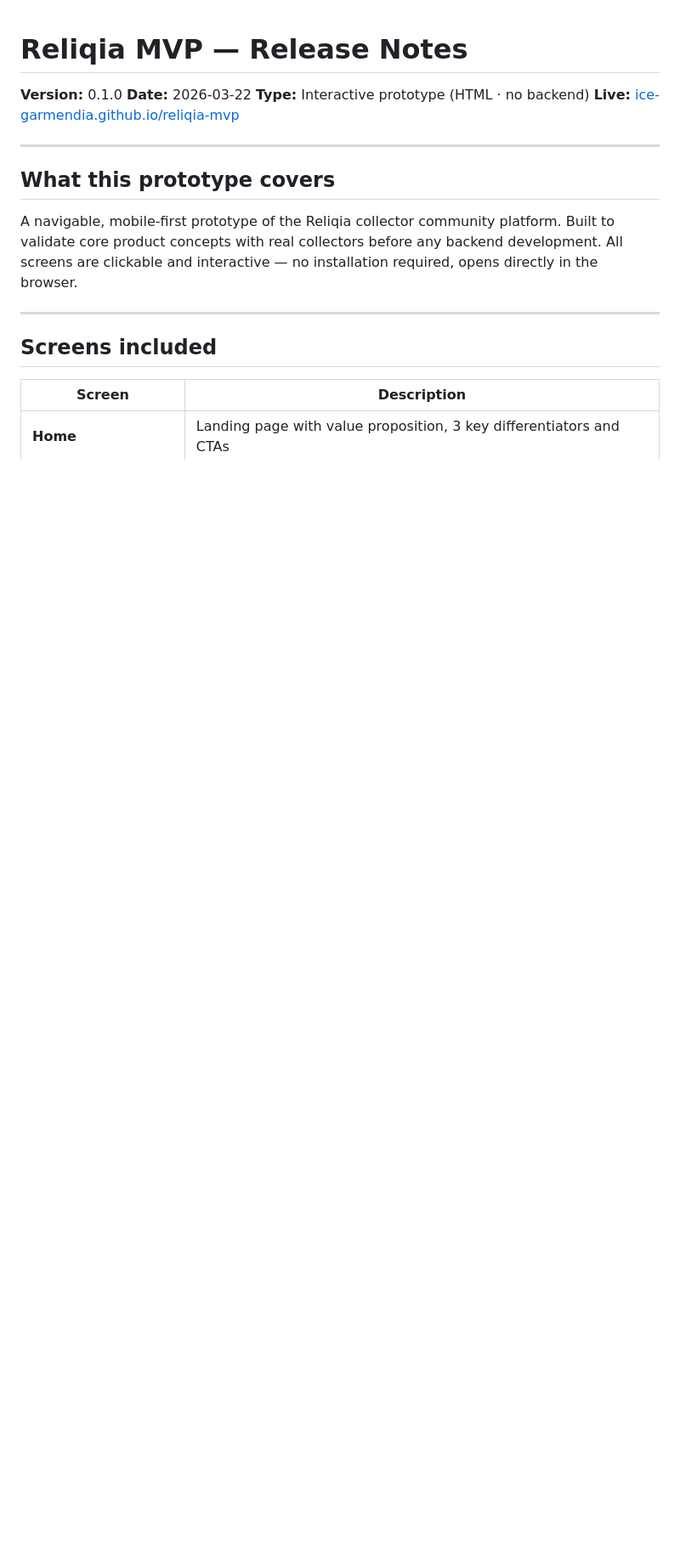
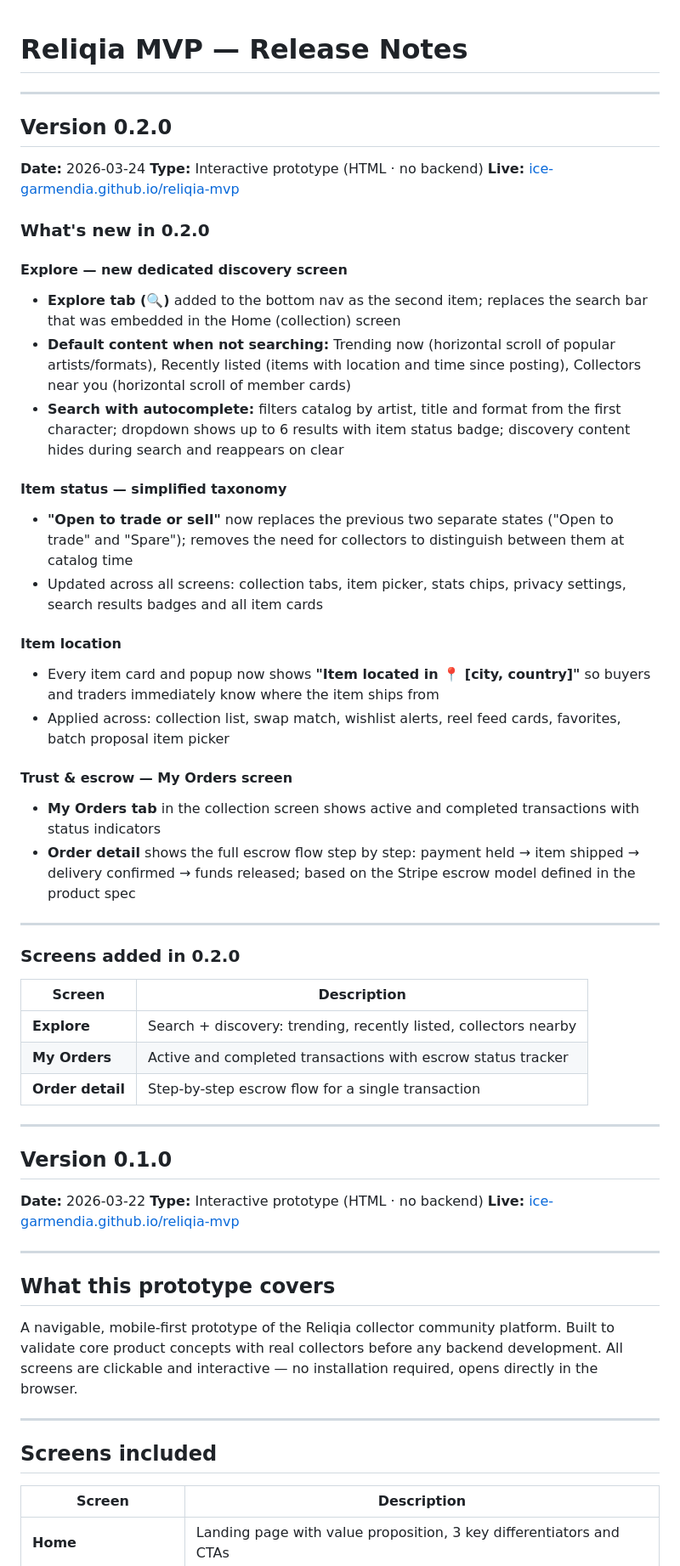
Before and after one commit to ice-garmendia/reliqia-mvp, a Markdown page: RELEASE.md, the part around the change. Shown at 85% size. GitHub-like rendering; blank space fills up the shorter version.

Commit message:
Add v0.2.0 release notes — Explore, item location, order escrow, unified status

```diff
--- a/RELEASE.md
+++ b/RELEASE.md
@@ -1,5 +1,44 @@
 # Reliqia MVP — Release Notes
-**Version:** 0.1.0
+
+---
+
+## Version 0.2.0
+**Date:** 2026-03-24
+**Type:** Interactive prototype (HTML · no backend)
+**Live:** [ice-garmendia.github.io/reliqia-mvp](https://ice-garmendia.github.io/reliqia-mvp)
+
+### What's new in 0.2.0
+
+#### Explore — new dedicated discovery screen
+- **Explore tab (🔍)** added to the bottom nav as the second item; replaces the search bar that was embedded in the Home (collection) screen
+- **Default content when not searching:** Trending now (horizontal scroll of popular artists/formats), Recently listed (items with location and time since posting), Collectors near you (horizontal scroll of member cards)
+- **Search with autocomplete:** filters catalog by artist, title and format from the first character; dropdown shows up to 6 results with item status badge; discovery content hides during search and reappears on clear
+
+#### Item status — simplified taxonomy
+- **"Open to trade or sell"** now replaces the previous two separate states ("Open to trade" and "Spare"); removes the need for collectors to distinguish between them at catalog time
+- Updated across all screens: collection tabs, item picker, stats chips, privacy settings, search results badges and all item cards
+
+#### Item location
+- Every item card and popup now shows **"Item located in 📍 [city, country]"** so buyers and traders immediately know where the item ships from
+- Applied across: collection list, swap match, wishlist alerts, reel feed cards, favorites, batch proposal item picker
+
+#### Trust & escrow — My Orders screen
+- **My Orders tab** in the collection screen shows active and completed transactions with status indicators
+- **Order detail** shows the full escrow flow step by step: payment held → item shipped → delivery confirmed → funds released; based on the Stripe escrow model defined in the product spec
+
+---
+
+### Screens added in 0.2.0
+
+| Screen | Description |
+|---|---|
+| **Explore** | Search + discovery: trending, recently listed, collectors nearby |
+| **My Orders** | Active and completed transactions with escrow status tracker |
+| **Order detail** | Step-by-step escrow flow for a single transaction |
+
+---
+
+## Version 0.1.0
 **Date:** 2026-03-22
 **Type:** Interactive prototype (HTML · no backend)
 **Live:** [ice-garmendia.github.io/reliqia-mvp](https://ice-garmendia.github.io/reliqia-mvp)
```
